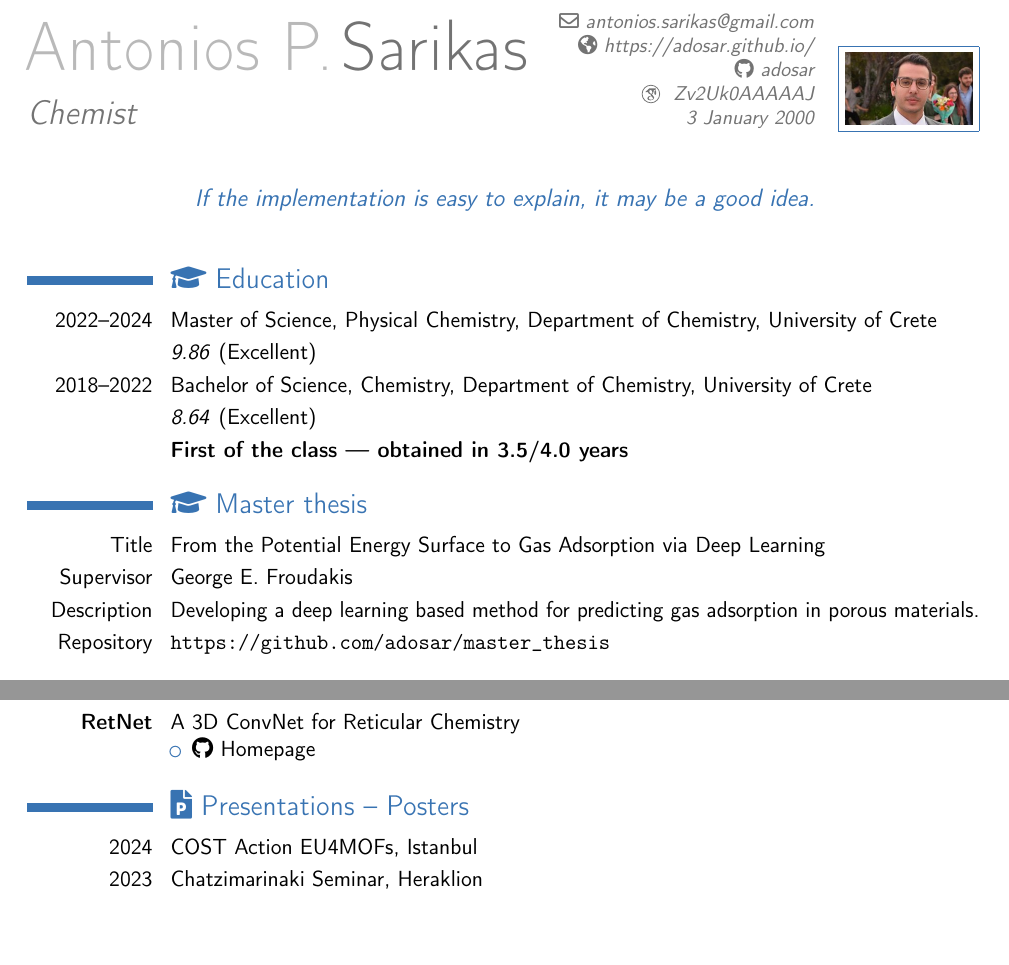
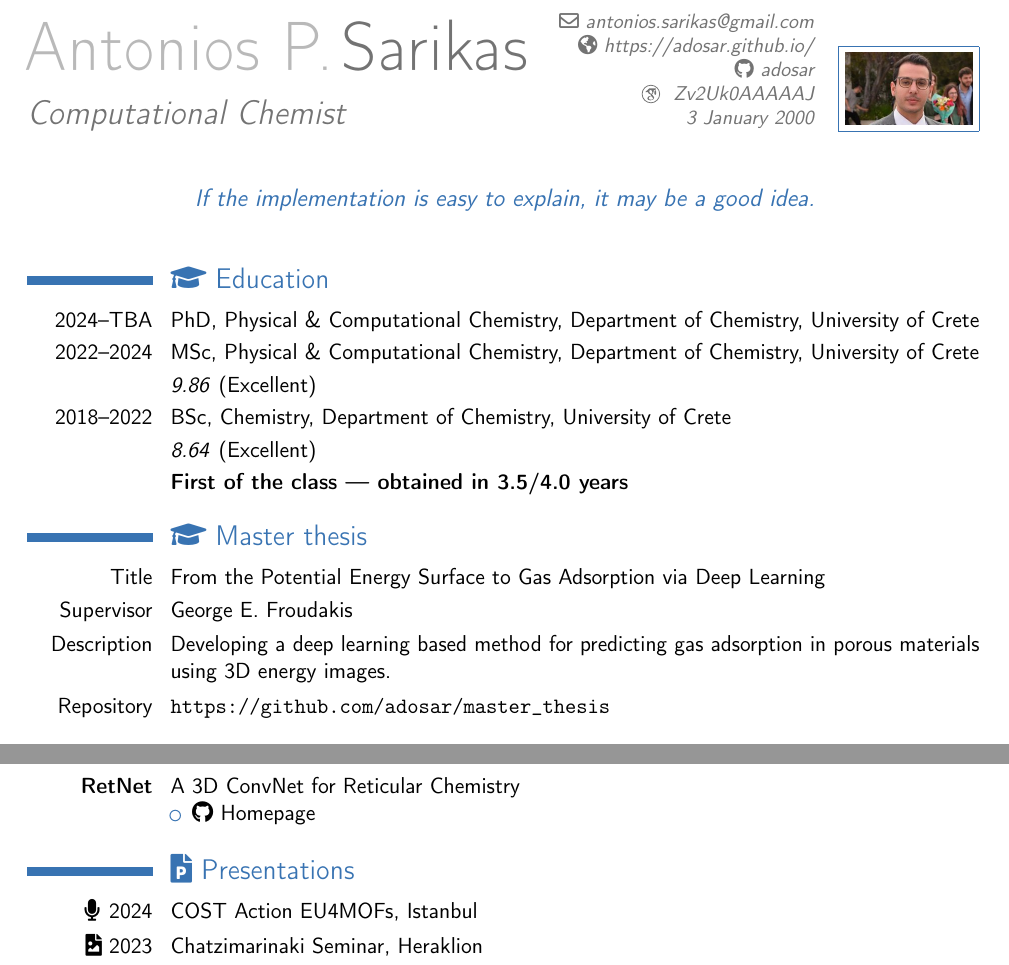
Before and after one commit to adosar/cv, a LaTeX CV (cv_sarikas.tex): two parts of pages 1 and 2 of 3, joined at a grey line, cut so that both start at the same text, the shorter picture padded with empty space. Compiled offline with pdfLaTeX.

Commit message:
Update icons

```diff
--- a/cv_sarikas.tex
+++ b/cv_sarikas.tex
@@ -11,7 +11,7 @@
 \usepackage{fontawesome5}
 
 % Personal data
-\title{Chemist}
+\title{Computational Chemist}
 \firstname{Antonios P.}
 \familyname{Sarikas}
 \extrainfo{3 January 2000}
@@ -32,11 +32,12 @@
 \makecvtitle
 
 \section{\faGraduationCap{} Education}
-\cvline{2022--2024}{Master of Science, Physical Chemistry, Department of
+\cvline{2024--TBA}{PhD, Physical \& Computational Chemistry,
+Department of Chemistry, University of Crete}
+\cvline{2022--2024}{MSc, Physical \& Computational Chemistry, Department of
 Chemistry, University of Crete}
 \cvline{}{\textit{9.86} (Excellent)}
-\cvline{2018--2022}{Bachelor of Science, Chemistry, Department of Chemistry,
-University of Crete}
+\cvline{2018--2022}{BSc, Chemistry, Department of Chemistry, University of Crete}
 \cvline{}{\textit{8.64} (Excellent)}
 \cvline{}{\textbf{First of the class --- obtained in 3.5/4.0 years}}
 %\cventry{2015--2018}{High School Degree}{Archangelos Senior High
@@ -46,7 +47,7 @@ University of Crete}
 \cvline{Title}{From the Potential Energy Surface to Gas Adsorption via Deep Learning}
 \cvline{Supervisor}{George E. Froudakis}
 \cvline{Description}{Developing a deep learning based method for predicting gas
-adsorption in porous materials.}
+adsorption in porous materials using 3D energy images.}
 \cvline{Repository}{\url{https://github.com/adosar/master_thesis}}
 
 \section{\faGraduationCap{} Bachelor thesis}
@@ -178,6 +179,6 @@ Crete}
     \end{itemize}
 }
 
-\section{\faFilePowerpoint{} Presentations -- Posters}
-\cvline{2024}{COST Action EU4MOFs, Istanbul}
-\cvline{2023}{Chatzimarinaki Seminar, Heraklion}
+\section{\faFilePowerpoint{} Presentations}
+\cvline{\faMicrophone{} 2024}{COST Action EU4MOFs, Istanbul}
+\cvline{\faFileImage{} 2023}{Chatzimarinaki Seminar, Heraklion}
```
Also changed, not shown: cv_sarikas.pdf, cv_sarikas.tex (6 more changed lines), 3 other files.
